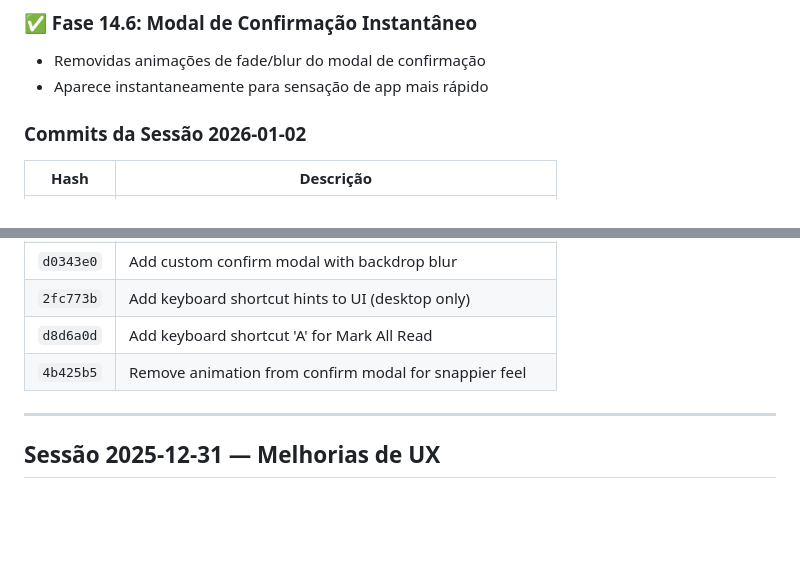
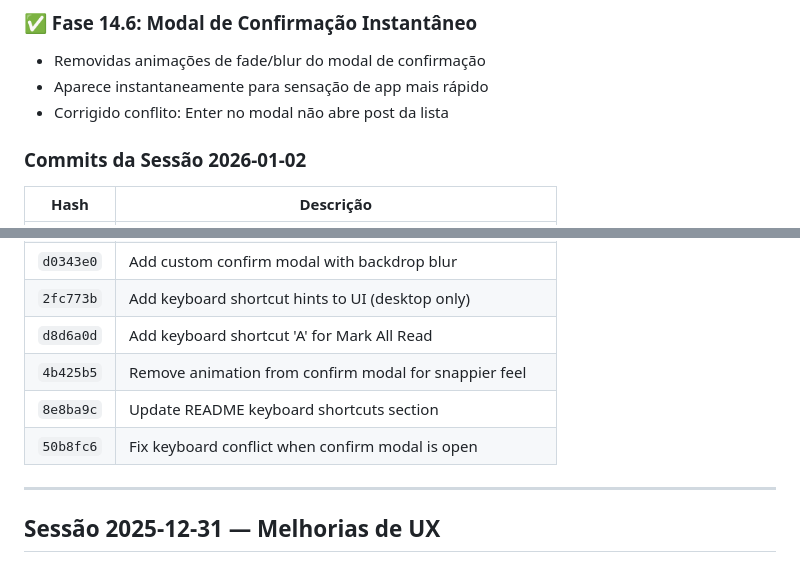
Before and after one commit to janiosarmento/risos, a Markdown page: PROGRESSO.md, 2 parts joined by grey strips. Drawn GitHub-style; blank space fills up the shorter version.

Commit message:
Update PROGRESSO.md with keyboard fix
🤖 Generated with [Claude Code](https://claude.com/claude-code)

Co-Authored-By: Claude Opus 4.5 <noreply@anthropic.com>

```diff
--- a/PROGRESSO.md
+++ b/PROGRESSO.md
@@ -62,6 +62,7 @@ gunicorn app.main:app -k uvicorn.workers.UvicornWorker -b 127.0.0.1:PORT \
 ### ✅ Fase 14.6: Modal de Confirmação Instantâneo
 - Removidas animações de fade/blur do modal de confirmação
 - Aparece instantaneamente para sensação de app mais rápido
+- Corrigido conflito: Enter no modal não abre post da lista
 
 ### Commits da Sessão 2026-01-02
 
@@ -75,6 +76,8 @@ gunicorn app.main:app -k uvicorn.workers.UvicornWorker -b 127.0.0.1:PORT \
 | `2fc773b` | Add keyboard shortcut hints to UI (desktop only) |
 | `d8d6a0d` | Add keyboard shortcut 'A' for Mark All Read |
 | `4b425b5` | Remove animation from confirm modal for snappier feel |
+| `8e8ba9c` | Update README keyboard shortcuts section |
+| `50b8fc6` | Fix keyboard conflict when confirm modal is open |
 
 ---
 
```
